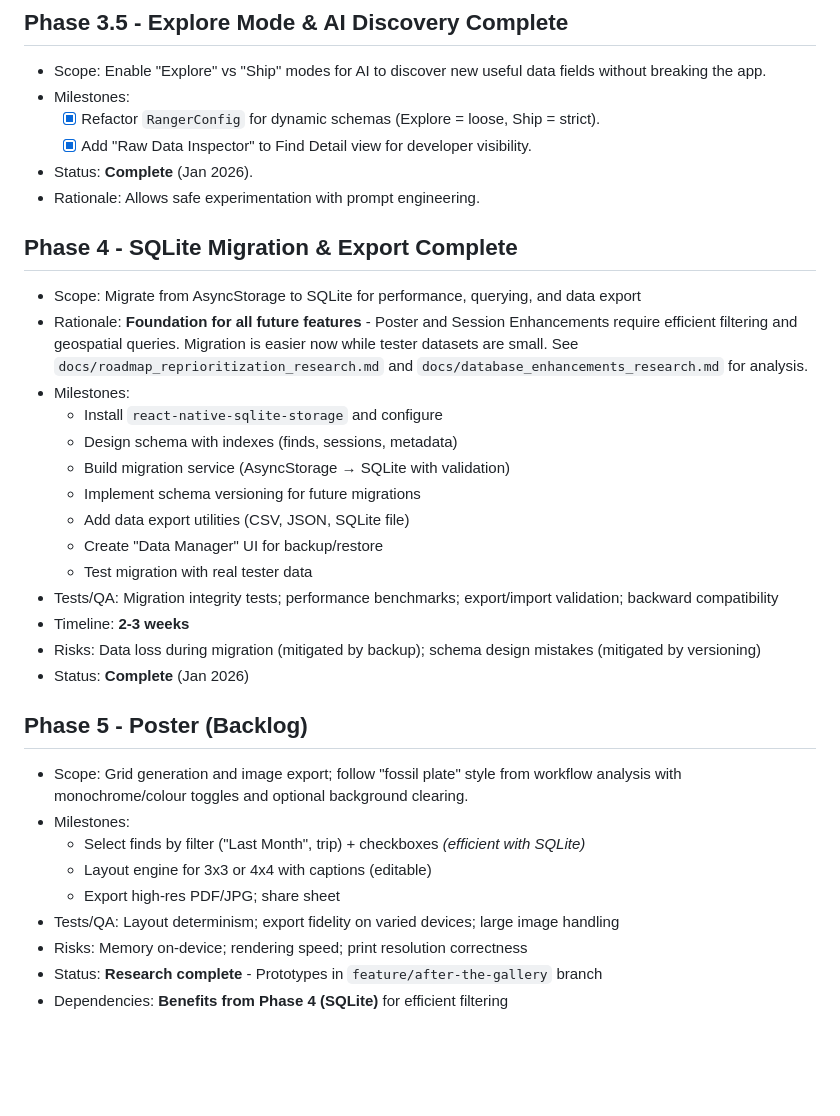
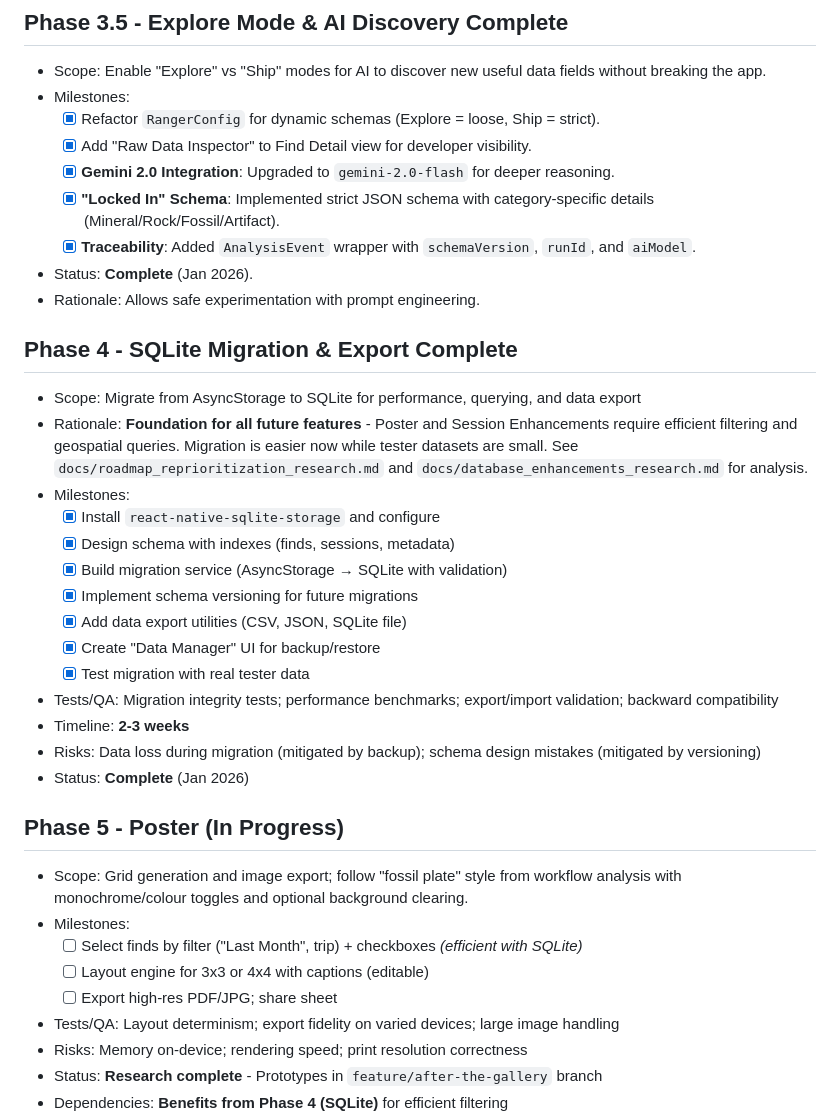
Before and after one commit to grahamton/ocal, a Markdown page: ROADMAP.md, the part around the change. Drawn GitHub-style; blank space fills up the shorter version.

Commit message:
docs: Update Status to reflect Gemini 2.0 and Phase 3.5 completion

```diff
--- a/ROADMAP.md
+++ b/ROADMAP.md
@@ -46,6 +46,9 @@ Context: Beach Mode, tools-not-toys, silent partner. Primary user is a non-techn
 - Milestones:
   - [x] Refactor `RangerConfig` for dynamic schemas (Explore = loose, Ship = strict).
   - [x] Add "Raw Data Inspector" to Find Detail view for developer visibility.
+  - [x] **Gemini 2.0 Integration**: Upgraded to `gemini-2.0-flash` for deeper reasoning.
+  - [x] **"Locked In" Schema**: Implemented strict JSON schema with category-specific details (Mineral/Rock/Fossil/Artifact).
+  - [x] **Traceability**: Added `AnalysisEvent` wrapper with `schemaVersion`, `runId`, and `aiModel`.
 - Status: **Complete** (Jan 2026).
 - Rationale: Allows safe experimentation with prompt engineering.
 
@@ -54,25 +57,25 @@ Context: Beach Mode, tools-not-toys, silent partner. Primary user is a non-techn
 - Scope: Migrate from AsyncStorage to SQLite for performance, querying, and data export
 - Rationale: **Foundation for all future features** - Poster and Session Enhancements require efficient filtering and geospatial queries. Migration is easier now while tester datasets are small. See `docs/roadmap_reprioritization_research.md` and `docs/database_enhancements_research.md` for analysis.
 - Milestones:
-  - Install `react-native-sqlite-storage` and configure
-  - Design schema with indexes (finds, sessions, metadata)
-  - Build migration service (AsyncStorage → SQLite with validation)
-  - Implement schema versioning for future migrations
-  - Add data export utilities (CSV, JSON, SQLite file)
-  - Create "Data Manager" UI for backup/restore
-  - Test migration with real tester data
+  - [x] Install `react-native-sqlite-storage` and configure
+  - [x] Design schema with indexes (finds, sessions, metadata)
+  - [x] Build migration service (AsyncStorage → SQLite with validation)
+  - [x] Implement schema versioning for future migrations
+  - [x] Add data export utilities (CSV, JSON, SQLite file)
+  - [x] Create "Data Manager" UI for backup/restore
+  - [x] Test migration with real tester data
 - Tests/QA: Migration integrity tests; performance benchmarks; export/import validation; backward compatibility
 - Timeline: **2-3 weeks**
 - Risks: Data loss during migration (mitigated by backup); schema design mistakes (mitigated by versioning)
 - Status: **Complete** (Jan 2026)
 
-## Phase 5 - Poster (Backlog)
+## Phase 5 - Poster (In Progress)
 
 - Scope: Grid generation and image export; follow "fossil plate" style from workflow analysis with monochrome/colour toggles and optional background clearing.
 - Milestones:
-  - Select finds by filter ("Last Month", trip) + checkboxes _(efficient with SQLite)_
-  - Layout engine for 3x3 or 4x4 with captions (editable)
-  - Export high-res PDF/JPG; share sheet
+  - [ ] Select finds by filter ("Last Month", trip) + checkboxes _(efficient with SQLite)_
+  - [ ] Layout engine for 3x3 or 4x4 with captions (editable)
+  - [ ] Export high-res PDF/JPG; share sheet
 - Tests/QA: Layout determinism; export fidelity on varied devices; large image handling
 - Risks: Memory on-device; rendering speed; print resolution correctness
 - Status: **Research complete** - Prototypes in `feature/after-the-gallery` branch
```
Also changed, not shown: AGENTS.md (+3 -3 lines).
